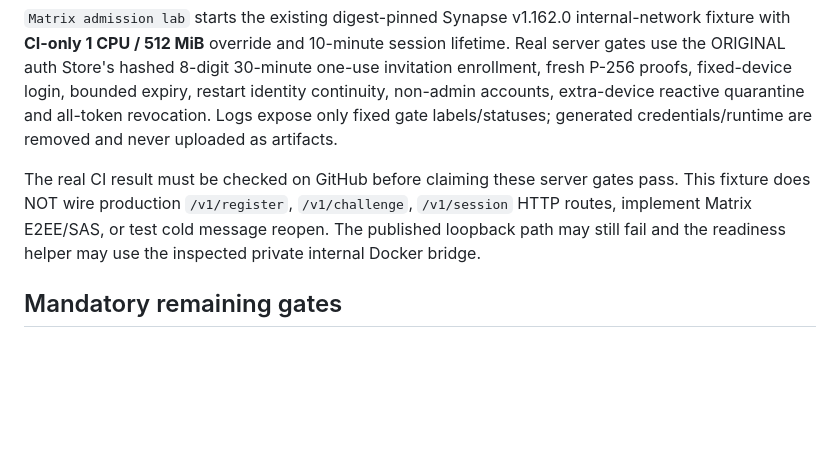
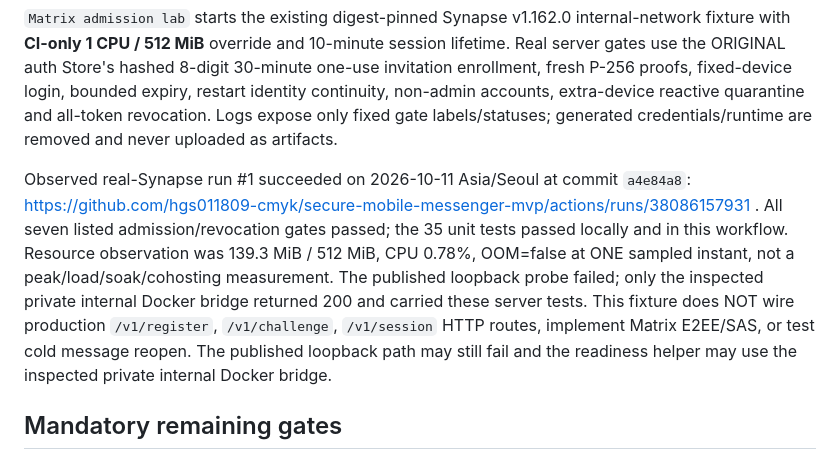
Before and after one commit to hgs011809-cmyk/secure-mobile-messenger-mvp, a Markdown page: experimental/auth-bridge/README.md, the part around the change. Rendered like a GitHub page; blank space fills up the shorter version.

```diff
--- a/experimental/auth-bridge/README.md
+++ b/experimental/auth-bridge/README.md
@@ -21,7 +21,7 @@ Standalone development code only. No production auth import, HTTP route, fronten
 
 `Matrix admission lab` starts the existing digest-pinned Synapse v1.162.0 internal-network fixture with **CI-only 1 CPU / 512 MiB** override and 10-minute session lifetime. Real server gates use the ORIGINAL auth Store's hashed 8-digit 30-minute one-use invitation enrollment, fresh P-256 proofs, fixed-device login, bounded expiry, restart identity continuity, non-admin accounts, extra-device reactive quarantine and all-token revocation. Logs expose only fixed gate labels/statuses; generated credentials/runtime are removed and never uploaded as artifacts.
 
-The real CI result must be checked on GitHub before claiming these server gates pass. This fixture does NOT wire production `/v1/register`, `/v1/challenge`, `/v1/session` HTTP routes, implement Matrix E2EE/SAS, or test cold message reopen. The published loopback path may still fail and the readiness helper may use the inspected private internal Docker bridge.
+Observed real-Synapse run #1 succeeded on 2026-10-11 Asia/Seoul at commit `a4e84a8`: https://github.com/hgs011809-cmyk/secure-mobile-messenger-mvp/actions/runs/38086157931 . All seven listed admission/revocation gates passed; the 35 unit tests passed locally and in this workflow. Resource observation was 139.3 MiB / 512 MiB, CPU 0.78%, OOM=false at ONE sampled instant, not a peak/load/soak/cohosting measurement. The published loopback probe failed; only the inspected private internal Docker bridge returned 200 and carried these server tests. This fixture does NOT wire production `/v1/register`, `/v1/challenge`, `/v1/session` HTTP routes, implement Matrix E2EE/SAS, or test cold message reopen. The published loopback path may still fail and the readiness helper may use the inspected private internal Docker bridge.
 
 ## Mandatory remaining gates
 
```
Also changed, not shown: docs/MATRIX_ADMISSION_PLAN.md (+1 -1 lines).
